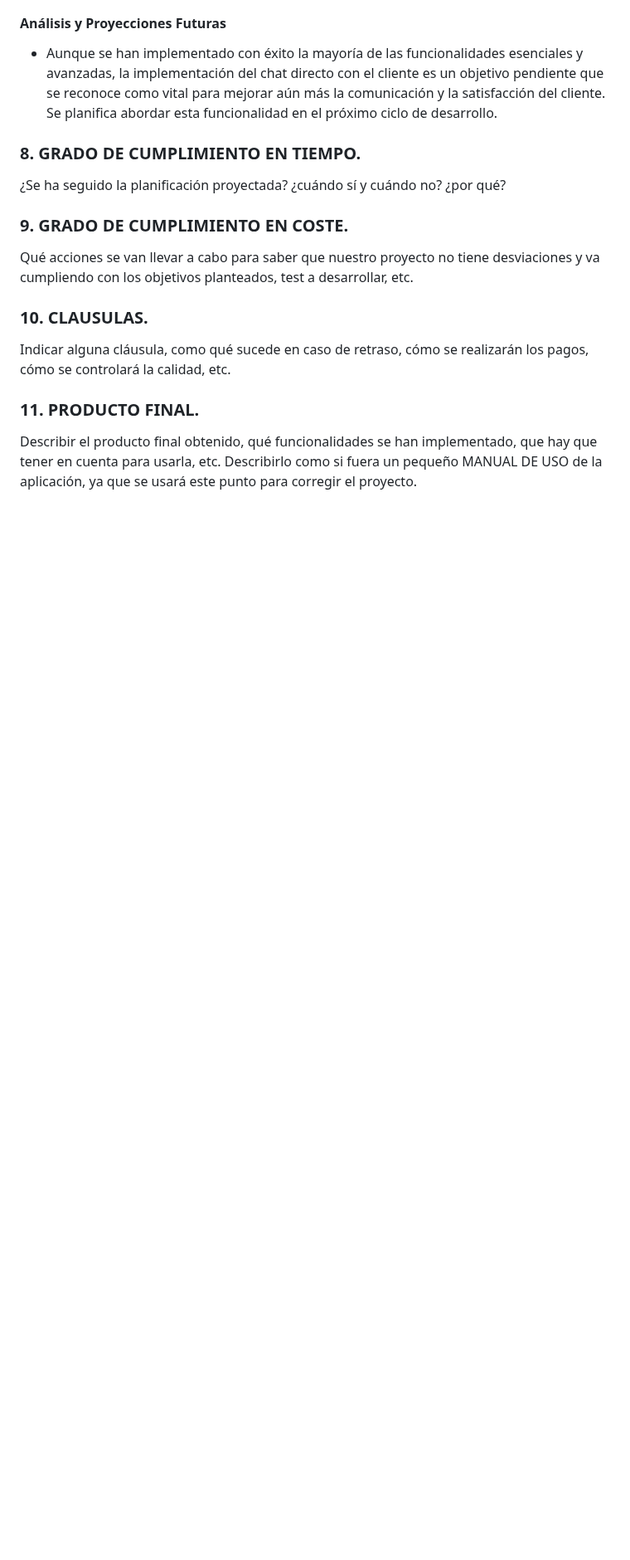
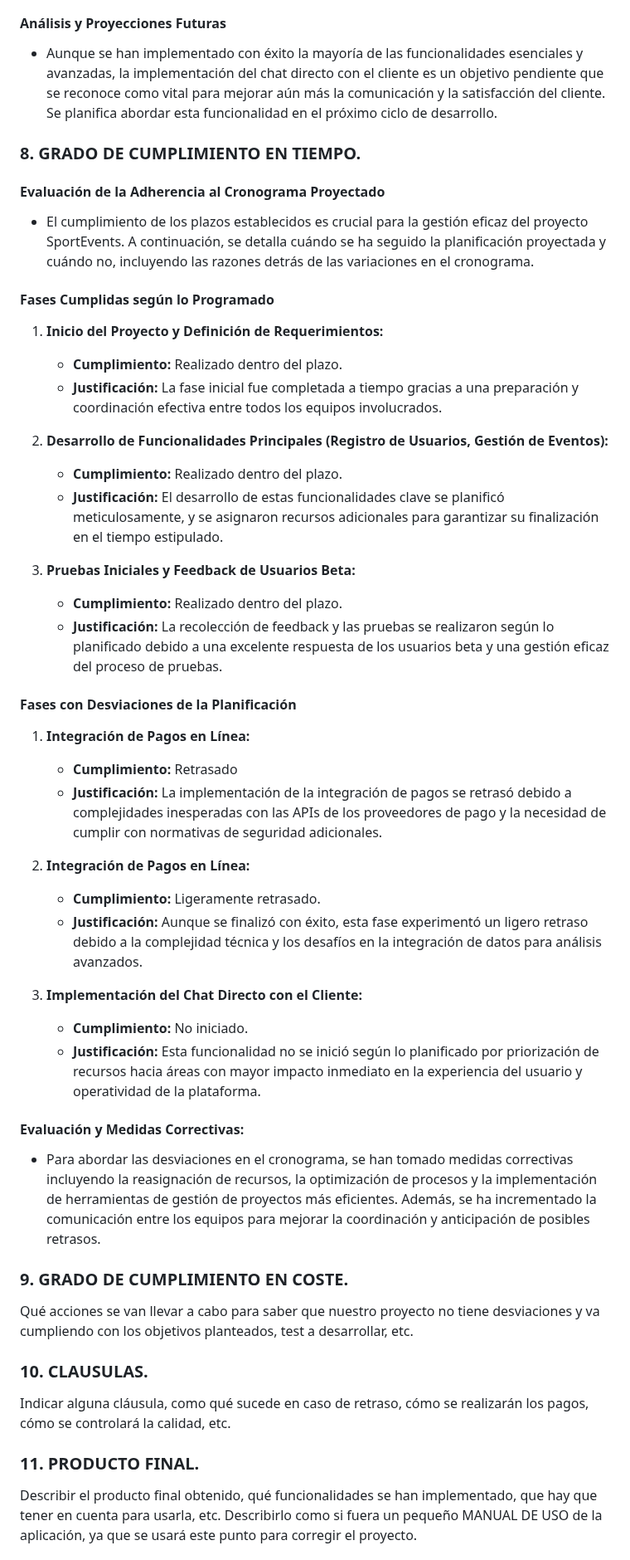
Before and after one commit to yhorm4884/Olimpus, a Markdown page: documentation/MEMORIA_FINAL.md, the part around the change. Shown at 83% size. Rendered like a GitHub page; blank space fills up the shorter version.

Commit message:
Memoria Final Grado de Cumplimiento

```diff
--- a/documentation/MEMORIA_FINAL.md
+++ b/documentation/MEMORIA_FINAL.md
@@ -238,7 +238,37 @@ La gestión adecuada de los derechos de autor es fundamental para el desarrollo
 
 ### 8. GRADO DE CUMPLIMIENTO EN TIEMPO. <a name="id8"></a>
 
-¿Se ha seguido la planificación proyectada? ¿cuándo sí y cuándo no? ¿por qué?
+#### Evaluación de la Adherencia al Cronograma Proyectado
+- El cumplimiento de los plazos establecidos es crucial para la gestión eficaz del proyecto SportEvents. A continuación, se detalla cuándo se ha seguido la planificación proyectada y cuándo no, incluyendo las razones detrás de las variaciones en el cronograma.
+
+#### Fases Cumplidas según lo Programado
+1. <b>Inicio del Proyecto y Definición de Requerimientos:</b>
+    - <b>Cumplimiento:</b> Realizado dentro del plazo.
+    - <b>Justificación:</b> La fase inicial fue completada a tiempo gracias a una preparación y coordinación efectiva entre todos los equipos involucrados.
+
+2. <b>Desarrollo de Funcionalidades Principales (Registro de Usuarios, Gestión de Eventos):</b>
+    - <b>Cumplimiento:</b> Realizado dentro del plazo.
+    - <b>Justificación:</b> El desarrollo de estas funcionalidades clave se planificó meticulosamente, y se asignaron recursos adicionales para garantizar su finalización en el tiempo estipulado.
+
+3. <b>Pruebas Iniciales y Feedback de Usuarios Beta:</b>
+    - <b>Cumplimiento:</b> Realizado dentro del plazo.
+    - <b>Justificación:</b> La recolección de feedback y las pruebas se realizaron según lo planificado debido a una excelente respuesta de los usuarios beta y una gestión eficaz del proceso de pruebas.
+
+#### Fases con Desviaciones de la Planificación
+1. <b>Integración de Pagos en Línea:</b>
+    - <b>Cumplimiento:</b> Retrasado
+    - <b>Justificación:</b> La implementación de la integración de pagos se retrasó debido a complejidades inesperadas con las APIs de los proveedores de pago y la necesidad de cumplir con normativas de seguridad adicionales.
+
+2. <b>Integración de Pagos en Línea:</b>
+    - <b>Cumplimiento:</b> Ligeramente retrasado.
+    - <b>Justificación:</b> Aunque se finalizó con éxito, esta fase experimentó un ligero retraso debido a la complejidad técnica y los desafíos en la integración de datos para análisis avanzados.
+
+3. <b>Implementación del Chat Directo con el Cliente:</b>
+    - <b>Cumplimiento:</b> No iniciado.
+    - <b>Justificación:</b> Esta funcionalidad no se inició según lo planificado por priorización de recursos hacia áreas con mayor impacto inmediato en la experiencia del usuario y operatividad de la plataforma.
+
+#### Evaluación y Medidas Correctivas:
+- Para abordar las desviaciones en el cronograma, se han tomado medidas correctivas incluyendo la reasignación de recursos, la optimización de procesos y la implementación de herramientas de gestión de proyectos más eficientes. Además, se ha incrementado la comunicación entre los equipos para mejorar la coordinación y anticipación de posibles retrasos.
 
 ### 9. GRADO DE CUMPLIMIENTO EN COSTE. <a name="id9"></a>
 
```
